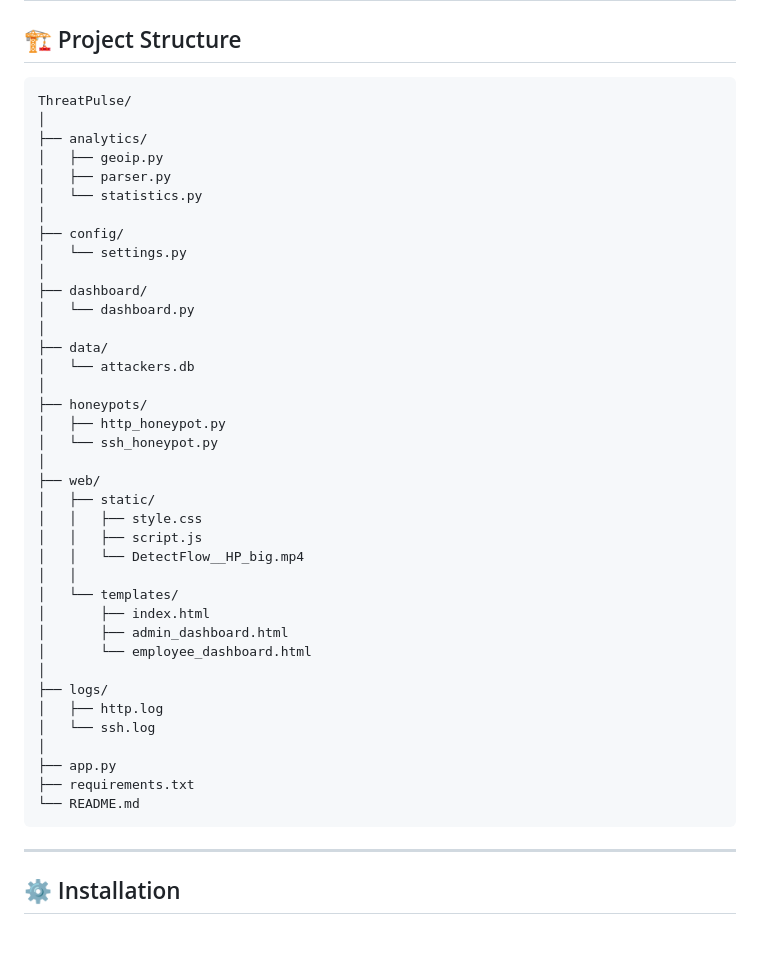
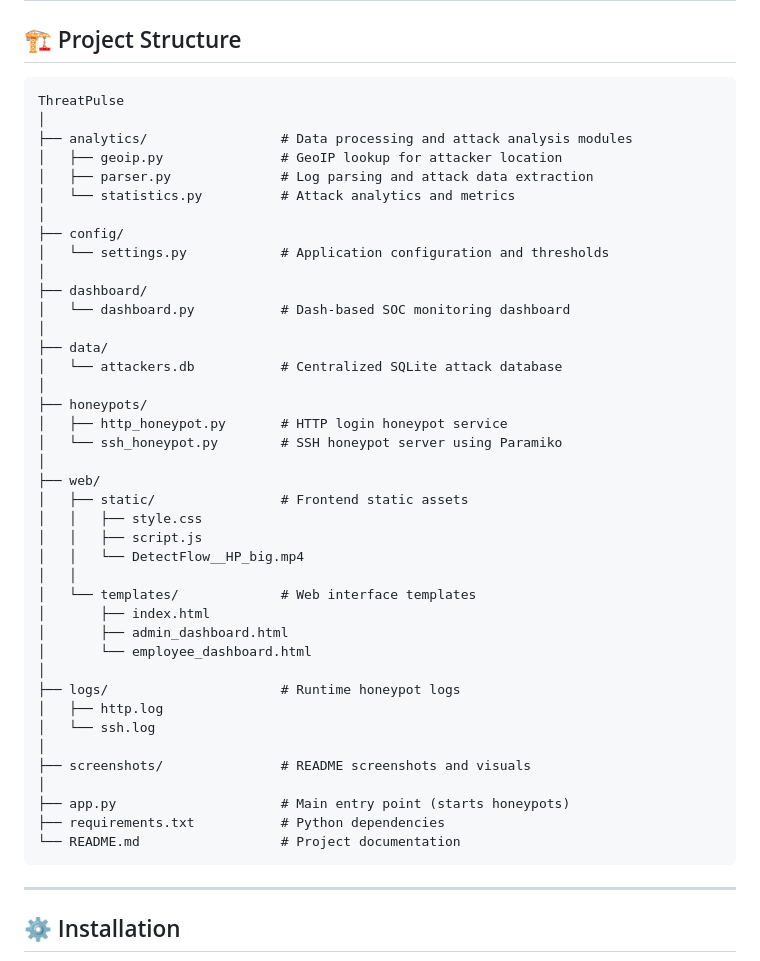
Before and after one commit to 0xMalCore/ThreatPulse, a Markdown page: README.md, the part around the change. Drawn GitHub-style; blank space fills up the shorter version.

Commit message:
Add detailed descriptions to project structure
Enhanced project structure section with detailed descriptions for each module.

````diff
--- a/README.md
+++ b/README.md
@@ -32,44 +32,46 @@ The system records authentication attempts, command executions, and metadata int
 ## 🏗 Project Structure
 
 ```
-ThreatPulse/
+ThreatPulse
 │
-├── analytics/
-│   ├── geoip.py
-│   ├── parser.py
-│   └── statistics.py
+├── analytics/                 # Data processing and attack analysis modules
+│   ├── geoip.py               # GeoIP lookup for attacker location
+│   ├── parser.py              # Log parsing and attack data extraction
+│   └── statistics.py          # Attack analytics and metrics
 │
 ├── config/
-│   └── settings.py
+│   └── settings.py            # Application configuration and thresholds
 │
 ├── dashboard/
-│   └── dashboard.py
+│   └── dashboard.py           # Dash-based SOC monitoring dashboard
 │
 ├── data/
-│   └── attackers.db
+│   └── attackers.db           # Centralized SQLite attack database
 │
 ├── honeypots/
-│   ├── http_honeypot.py
-│   └── ssh_honeypot.py
+│   ├── http_honeypot.py       # HTTP login honeypot service
+│   └── ssh_honeypot.py        # SSH honeypot server using Paramiko
 │
 ├── web/
-│   ├── static/
+│   ├── static/                # Frontend static assets
 │   │   ├── style.css
 │   │   ├── script.js
 │   │   └── DetectFlow__HP_big.mp4
 │   │
-│   └── templates/
+│   └── templates/             # Web interface templates
 │       ├── index.html
 │       ├── admin_dashboard.html
 │       └── employee_dashboard.html
 │
-├── logs/
+├── logs/                      # Runtime honeypot logs
 │   ├── http.log
 │   └── ssh.log
 │
-├── app.py
-├── requirements.txt
-└── README.md
+├── screenshots/               # README screenshots and visuals
+│
+├── app.py                     # Main entry point (starts honeypots)
+├── requirements.txt           # Python dependencies
+└── README.md                  # Project documentation
 ```
 
 ---
````
